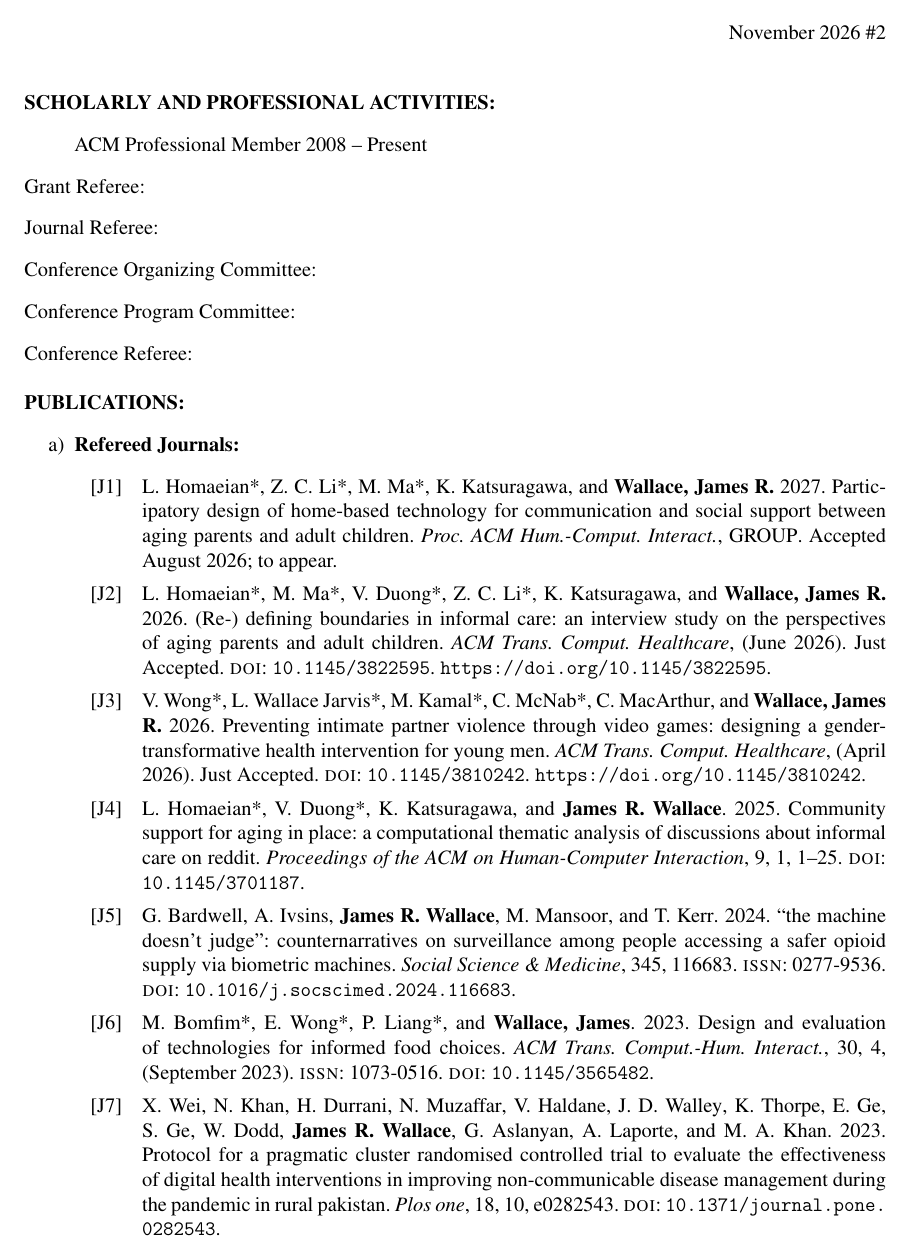
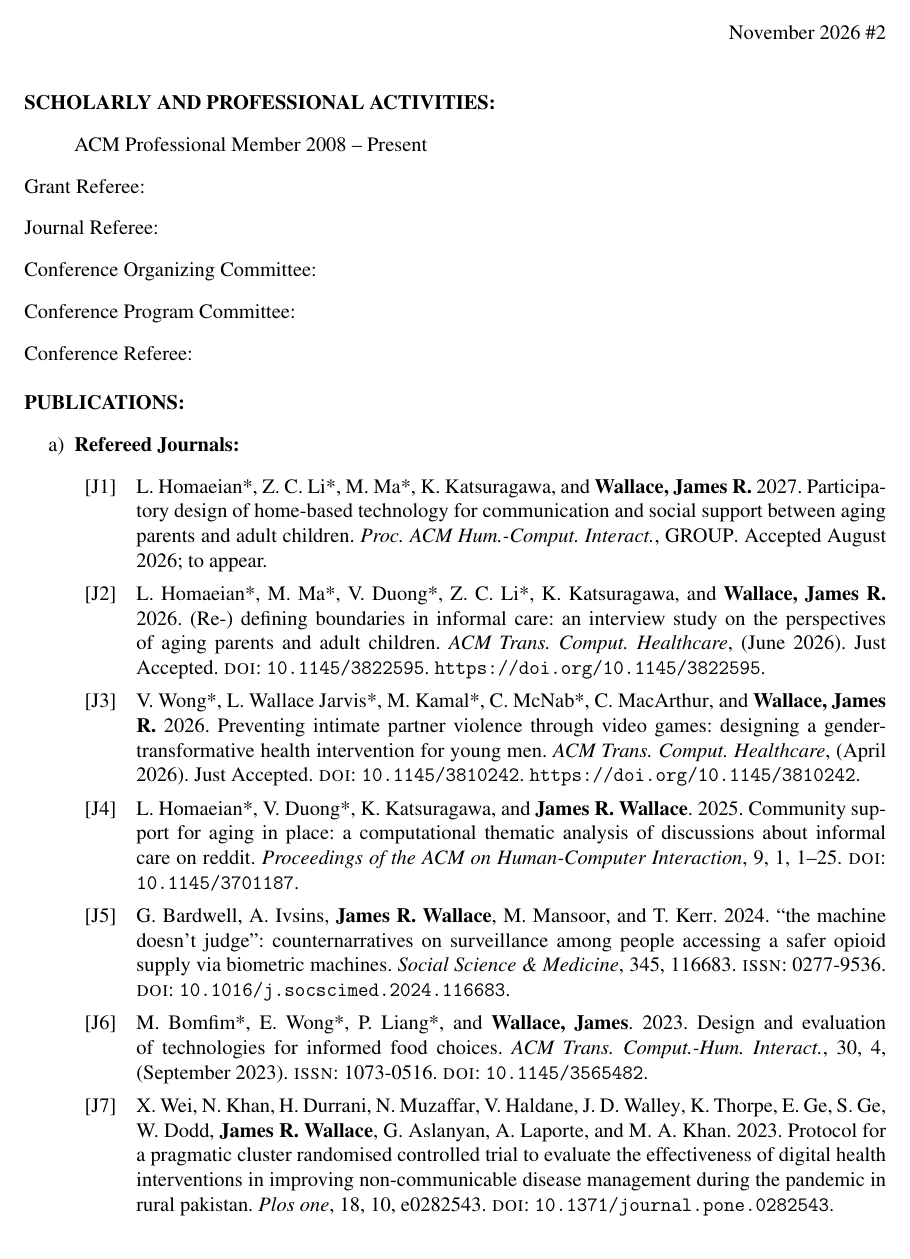
Before and after one commit to JimWallace/APR---Waterloo-Health-CV, a LaTeX document (main.tex, which reads template/cv-records.tex, template/uwhealthcv.sty): page 2 of 17. Compiled offline with pdfLaTeX.

Commit message:
Template: four .bbl lists instead of eleven (halves TeX memory use)
biber writes a full copy of every entry into the .bbl for each sorting and
refcontext, and the CV had eleven: six only for the J/C/T/O/P/S label
prefixes. \printcategory now prints the prefix in the label format and
sizes each heading's label column with locallabelwidth, and awards share
the service sorting. TeX Live 2026: main 4.90M -> 2.96M words of 5M, apr
4.92M -> 2.97M; .bbl 4.6 MB -> 1.7 MB. Same text, labels and highlights;
the label column is now as wide as each heading's widest label, so some
lines break differently.

Co-Authored-By: Claude Opus 5.5 <noreply@anthropic.com>
Claude-Session: https://claude.ai/code/session_01Lj65UawNYLmrZvHciDJAKq

```diff
--- a/template/cv-records.tex
+++ b/template/cv-records.tex
@@ -223,10 +223,7 @@
   \printfield[cvplain]{title}%
   \usebibmacro{finentry}}
 
-\DeclareSortingTemplate{cvawards}{
-  \sort[direction=descending]{\field{year}}
-  \sort{\citeorder}
-}
+% sorted with cvservice (below): newest year first, then file order
 
 % the same layout as cvlist (uwhealthcv.sty)
 \defbibenvironment{cvawards}
@@ -237,7 +234,7 @@
   {\item[]}
 
 \newcommand\printawards{%
-  \begin{refcontext}[sorting=cvawards]%
+  \begin{refcontext}[sorting=cvservice]%
     \printbibliography[type=award,env=cvawards,heading=none]%
   \end{refcontext}}
 
--- a/template/uwhealthcv.sty
+++ b/template/uwhealthcv.sty
@@ -51,6 +51,7 @@
     maxcitenames=99,
     maxbibnames=99,
     defernumbers=true,
+    locallabelwidth=true,
     datamodel=uwhealthcv,
 ]{biblatex}
 \input{biblatex-formatting}
@@ -103,9 +104,18 @@
   {\begin{enumerate}[label=\alph*)]}
   {\end{enumerate}}
 \newcommand\cvpart[1]{\item \textbf{#1}}
+% The prefix is printed as part of the label, not set with biblatex's
+% labelprefix: each labelprefix is a separate refcontext, and biber writes a
+% full copy of every entry into the .bbl for each one, which can exhaust
+% TeX's memory. locallabelwidth (biblatex option above) sizes the label
+% column for each heading, prefix included.
+\def\cv@labelprefix{}
+\DeclareFieldFormat{labelnumberwidth}{\mkbibbrackets{\cv@labelprefix#1}}
 \NewDocumentCommand\printcategory{om}{%
-  \IfNoValueTF{#1}{\newrefcontext}{\newrefcontext[labelprefix=#1]}%
-  \printbibliography[category={#2},resetnumbers=true,heading=none]}
+  \begingroup
+  \IfNoValueTF{#1}{}{\def\cv@labelprefix{#1}}%
+  \printbibliography[category={#2},resetnumbers=true,heading=none]%
+  \endgroup}
 
 % cv-layout.tex ends with \makeatother, so it goes last.
 \input{cv-layout}
```
Also changed, not shown: template/CLAUDE.md (+5 -0 lines), template/cv-records.tex (7 more changed lines).
